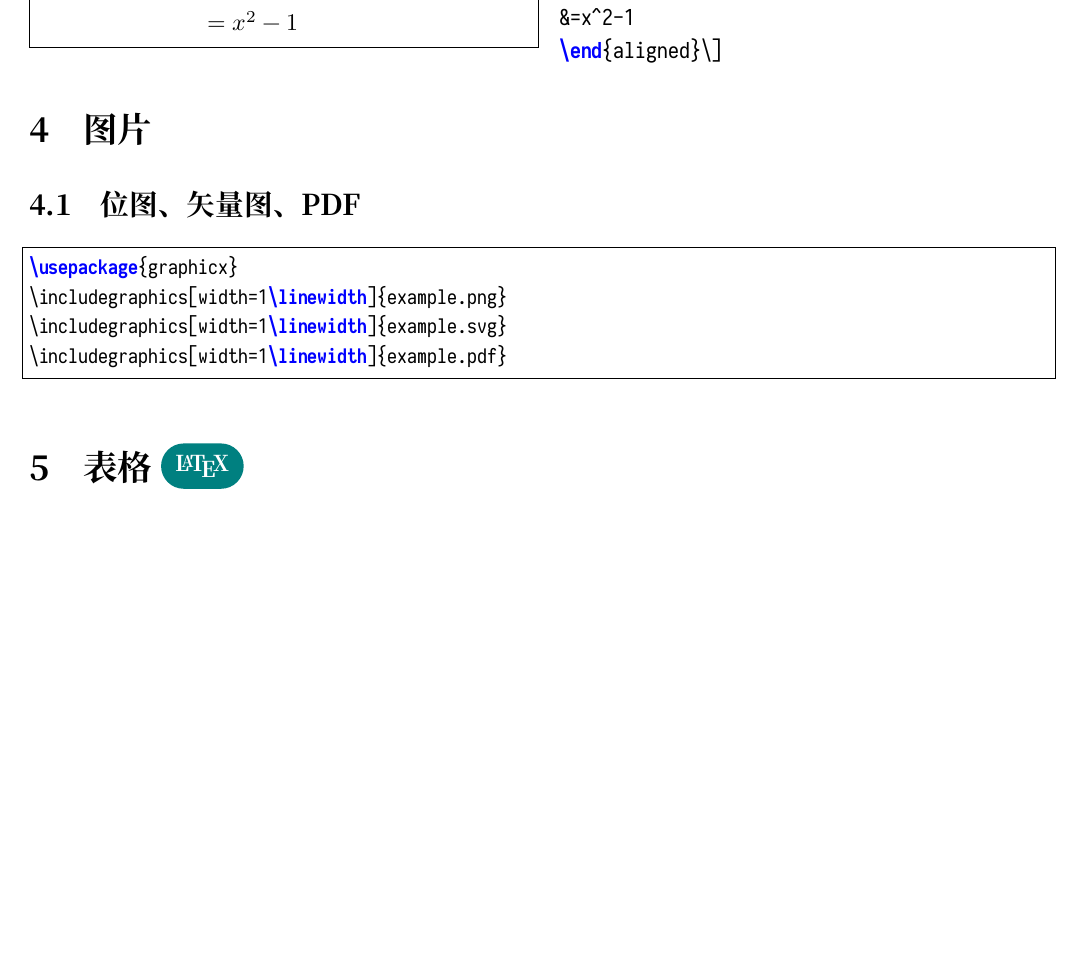
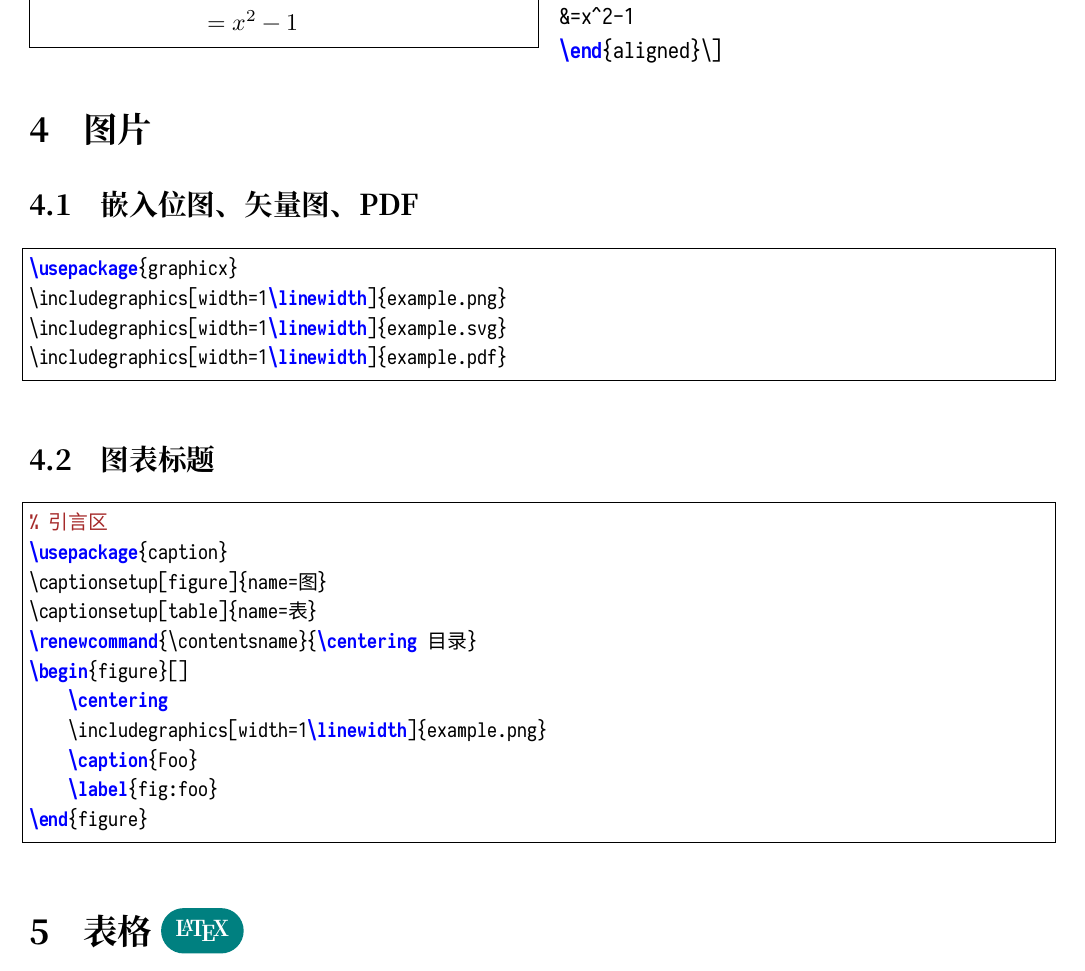
Before and after one commit to Tanimodori/LaTeX-memo, a LaTeX document (memo2.tex): part of page 8 of 30 before the commit and part of page 8 of 31 after it, cut so that both start at the same text, the shorter picture padded with empty space. The pictures show the PDF file memo2.pdf that the author committed with the source.

Commit message:
fig title

```diff
--- a/memo2.tex
+++ b/memo2.tex
@@ -452,7 +452,7 @@ y&=(x+1)(x-1)\\
 
 \section{图片}
 
-\subsection{位图、矢量图、PDF}
+\subsection{嵌入位图、矢量图、PDF}
 
 \begin{lstlisting}[style=customlatex,style=linewrap,frame=single]
 \usepackage{graphicx}
@@ -461,7 +461,24 @@ y&=(x+1)(x-1)\\
 \includegraphics[width=1\linewidth]{example.pdf}
 \end{lstlisting}
 
-%长图，图表标题
+\subsection{图表标题}
+
+\begin{lstlisting}[style=customlatex,style=linewrap,frame=single]
+% 引言区
+\usepackage{caption}
+\captionsetup[figure]{name=图}
+\captionsetup[table]{name=表}
+\renewcommand{\contentsname}{\centering 目录}
+\begin{figure}[]
+    \centering
+    \includegraphics[width=1\linewidth]{example.png}
+    \caption{Foo}
+    \label{fig:foo}
+\end{figure}
+\end{lstlisting}
+
+
+% TODO: 长图
 
 \section{表格\ \tagLaTeX}
 
```
Also changed, not shown: memo2.pdf.
